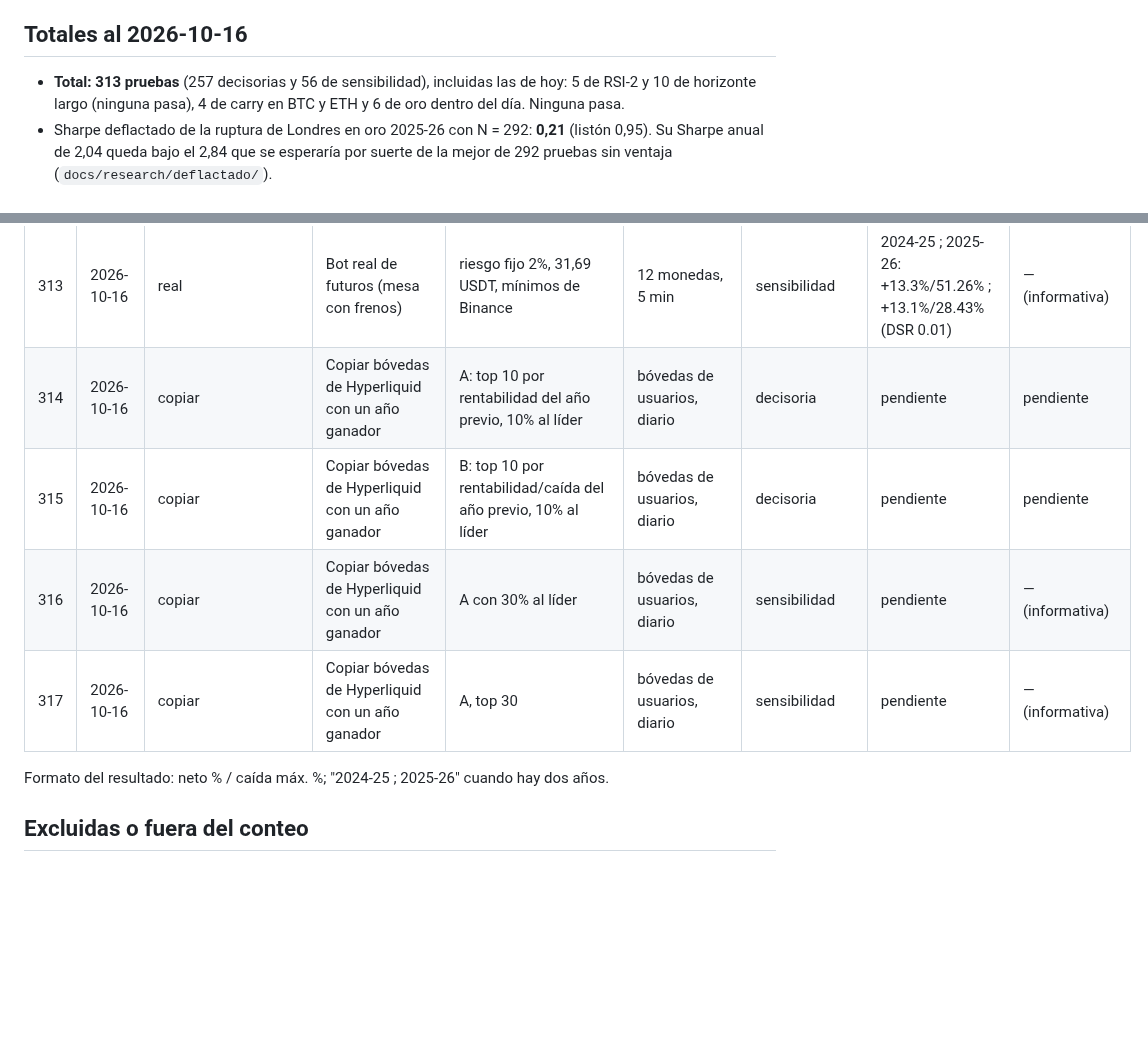
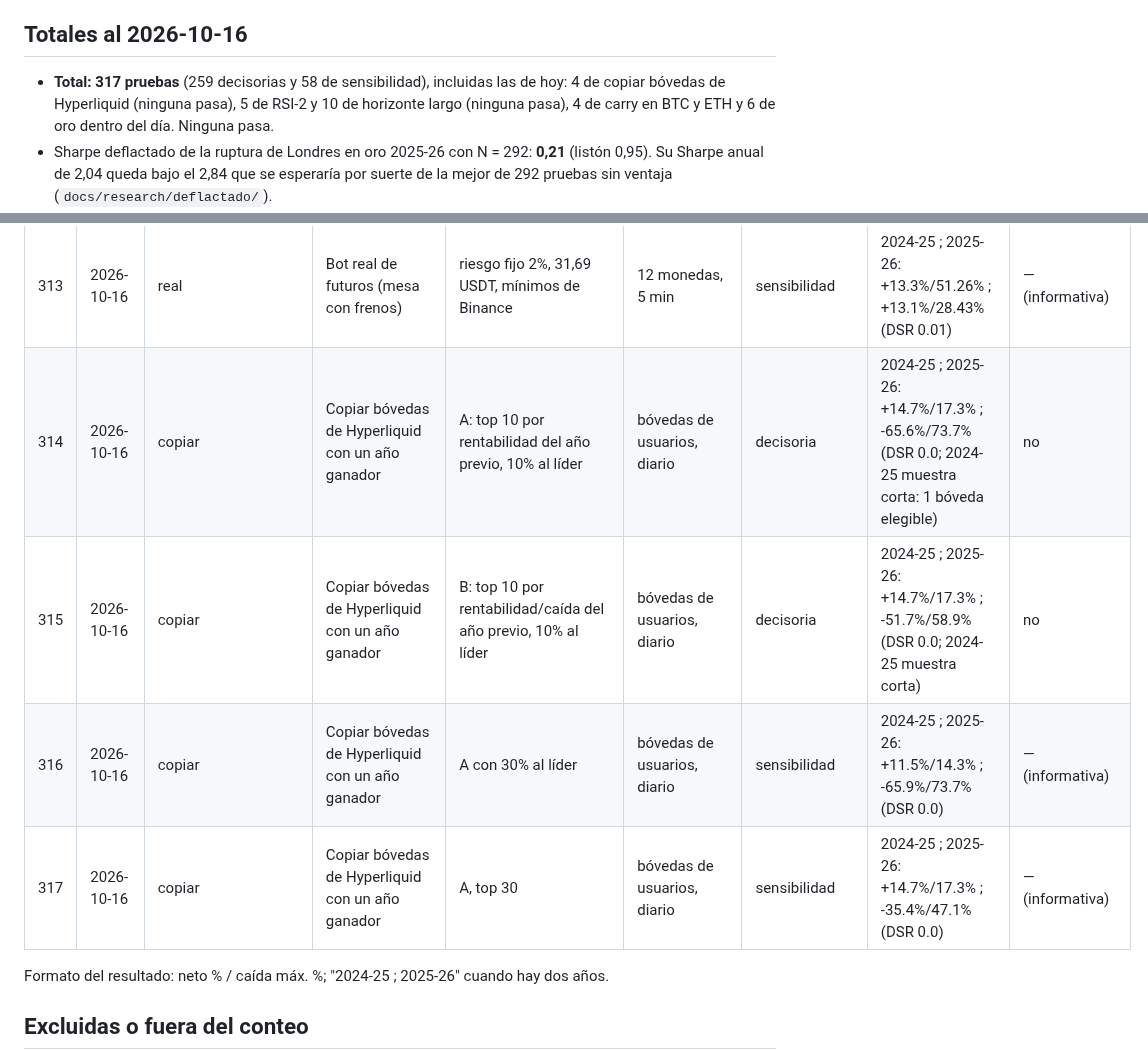
Before and after one commit to tatopozot-rgb/trading-intelligence-ai, a Markdown page: docs/research/REGISTRO_PRUEBAS.md, 2 parts joined by grey strips. GitHub-like rendering; blank space fills up the shorter version.

```diff
--- a/docs/research/REGISTRO_PRUEBAS.md
+++ b/docs/research/REGISTRO_PRUEBAS.md
@@ -18,7 +18,8 @@ resultado se llena después. Las pruebas decisorias de esta tabla son la N del S
 
 ## Totales al 2026-10-16
 
-- **Total: 313 pruebas** (257 decisorias y 56 de sensibilidad), incluidas las de hoy: 5 de RSI-2 y 10 de
+- **Total: 317 pruebas** (259 decisorias y 58 de sensibilidad), incluidas las de hoy: 4 de copiar bóvedas de
+  Hyperliquid (ninguna pasa), 5 de RSI-2 y 10 de
   horizonte largo (ninguna pasa), 4 de carry en BTC y ETH y 6 de oro dentro del día. Ninguna pasa.
 - Sharpe deflactado de la ruptura de Londres en oro 2025-26 con N = 292: **0,21** (listón 0,95). Su Sharpe anual
   de 2,04 queda bajo el 2,84 que se esperaría por suerte de la mejor de 292 pruebas sin ventaja
@@ -353,10 +354,10 @@ resultado se llena después. Las pruebas decisorias de esta tabla son la N del S
 | 311 | 2026-10-16 | oro_dia | Ruptura del rango de apertura de NY (Crabel) | rango 60 min, costes ×2 | PAXGUSDT (oro), 15 min | sensibilidad | 2024-25 ; 2025-26: -29.2%/39.39% ; +4.0%/11.94% (DSR 0.006) | — (informativa) |
 | 312 | 2026-10-16 | oro_dia | Impulso dentro del día (Gao y otros) | 19:00-20:00 UTC, costes ×2 | PAXGUSDT (oro), 15 min | sensibilidad | 2024-25 ; 2025-26: -9.1%/9.35% ; -2.7%/6.0% (DSR 0.0) | — (informativa) |
 | 313 | 2026-10-16 | real | Bot real de futuros (mesa con frenos) | riesgo fijo 2%, 31,69 USDT, mínimos de Binance | 12 monedas, 5 min | sensibilidad | 2024-25 ; 2025-26: +13.3%/51.26% ; +13.1%/28.43% (DSR 0.01) | — (informativa) |
-| 314 | 2026-10-16 | copiar | Copiar bóvedas de Hyperliquid con un año ganador | A: top 10 por rentabilidad del año previo, 10% al líder | bóvedas de usuarios, diario | decisoria | pendiente | pendiente |
-| 315 | 2026-10-16 | copiar | Copiar bóvedas de Hyperliquid con un año ganador | B: top 10 por rentabilidad/caída del año previo, 10% al líder | bóvedas de usuarios, diario | decisoria | pendiente | pendiente |
-| 316 | 2026-10-16 | copiar | Copiar bóvedas de Hyperliquid con un año ganador | A con 30% al líder | bóvedas de usuarios, diario | sensibilidad | pendiente | — (informativa) |
-| 317 | 2026-10-16 | copiar | Copiar bóvedas de Hyperliquid con un año ganador | A, top 30 | bóvedas de usuarios, diario | sensibilidad | pendiente | — (informativa) |
+| 314 | 2026-10-16 | copiar | Copiar bóvedas de Hyperliquid con un año ganador | A: top 10 por rentabilidad del año previo, 10% al líder | bóvedas de usuarios, diario | decisoria | 2024-25 ; 2025-26: +14.7%/17.3% ; -65.6%/73.7% (DSR 0.0; 2024-25 muestra corta: 1 bóveda elegible) | no |
+| 315 | 2026-10-16 | copiar | Copiar bóvedas de Hyperliquid con un año ganador | B: top 10 por rentabilidad/caída del año previo, 10% al líder | bóvedas de usuarios, diario | decisoria | 2024-25 ; 2025-26: +14.7%/17.3% ; -51.7%/58.9% (DSR 0.0; 2024-25 muestra corta) | no |
+| 316 | 2026-10-16 | copiar | Copiar bóvedas de Hyperliquid con un año ganador | A con 30% al líder | bóvedas de usuarios, diario | sensibilidad | 2024-25 ; 2025-26: +11.5%/14.3% ; -65.9%/73.7% (DSR 0.0) | — (informativa) |
+| 317 | 2026-10-16 | copiar | Copiar bóvedas de Hyperliquid con un año ganador | A, top 30 | bóvedas de usuarios, diario | sensibilidad | 2024-25 ; 2025-26: +14.7%/17.3% ; -35.4%/47.1% (DSR 0.0) | — (informativa) |
 
 Formato del resultado: neto % / caída máx. %; "2024-25 ; 2025-26" cuando hay dos años.
 
```
Also changed, not shown: docs/inteligencia/COPIAR_TRADERS.md (added, +69 -0 lines).
